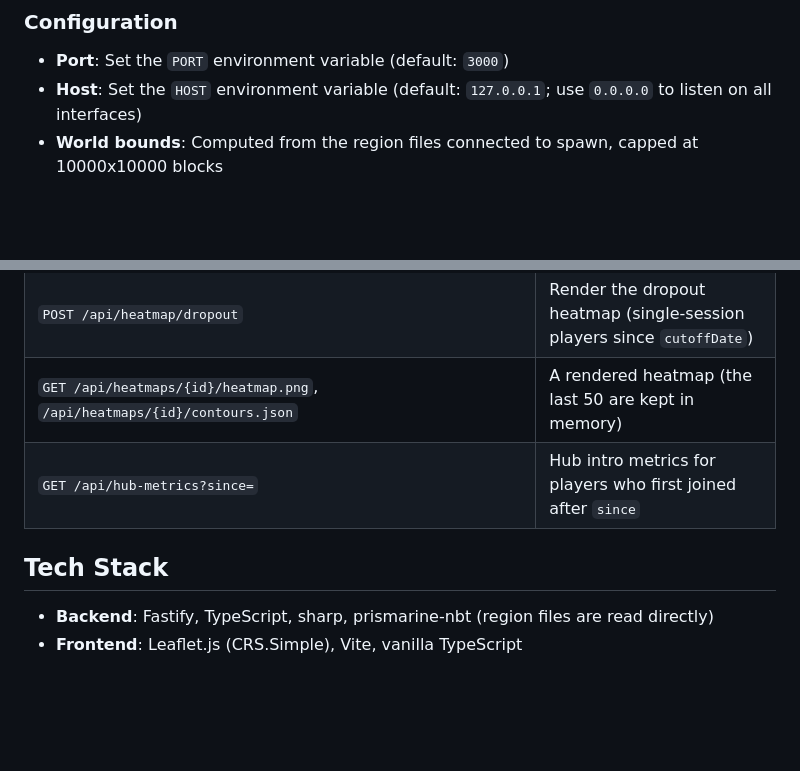
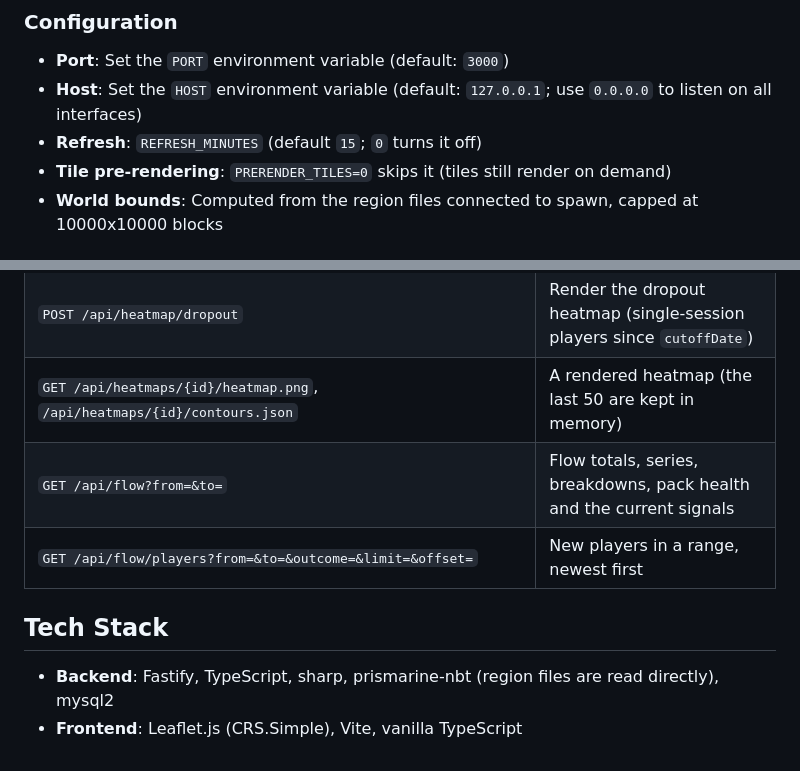
Before and after one commit to q220/offline-player-visualizer, a Markdown page: README.md, 2 parts joined by grey strips. GitHub-like rendering; blank space fills up the shorter version.

```diff
--- a/README.md
+++ b/README.md
@@ -69,6 +94,8 @@ This runs the server (with hot reload via tsx) and the Vite dev server concurren
 
 - **Port**: Set the `PORT` environment variable (default: `3000`)
 - **Host**: Set the `HOST` environment variable (default: `127.0.0.1`; use `0.0.0.0` to listen on all interfaces)
+- **Refresh**: `REFRESH_MINUTES` (default `15`; `0` turns it off)
+- **Tile pre-rendering**: `PRERENDER_TILES=0` skips it (tiles still render on demand)
 - **World bounds**: Computed from the region files connected to spawn, capped at 10000x10000 blocks
 
 ## API
@@ -84,9 +111,10 @@ This runs the server (with hot reload via tsx) and the Vite dev server concurren
 | `POST /api/heatmap/render` | Render a heatmap with date filters, viewport or area |
 | `POST /api/heatmap/dropout` | Render the dropout heatmap (single-session players since `cutoffDate`) |
 | `GET /api/heatmaps/{id}/heatmap.png`, `/api/heatmaps/{id}/contours.json` | A rendered heatmap (the last 50 are kept in memory) |
-| `GET /api/hub-metrics?since=` | Hub intro metrics for players who first joined after `since` |
+| `GET /api/flow?from=&to=` | Flow totals, series, breakdowns, pack health and the current signals |
+| `GET /api/flow/players?from=&to=&outcome=&limit=&offset=` | New players in a range, newest first |
 
 ## Tech Stack
 
-- **Backend**: Fastify, TypeScript, sharp, prismarine-nbt (region files are read directly)
+- **Backend**: Fastify, TypeScript, sharp, prismarine-nbt (region files are read directly), mysql2
 - **Frontend**: Leaflet.js (CRS.Simple), Vite, vanilla TypeScript
```
Also changed, not shown: other parts of README.md (+29 -4 lines).
